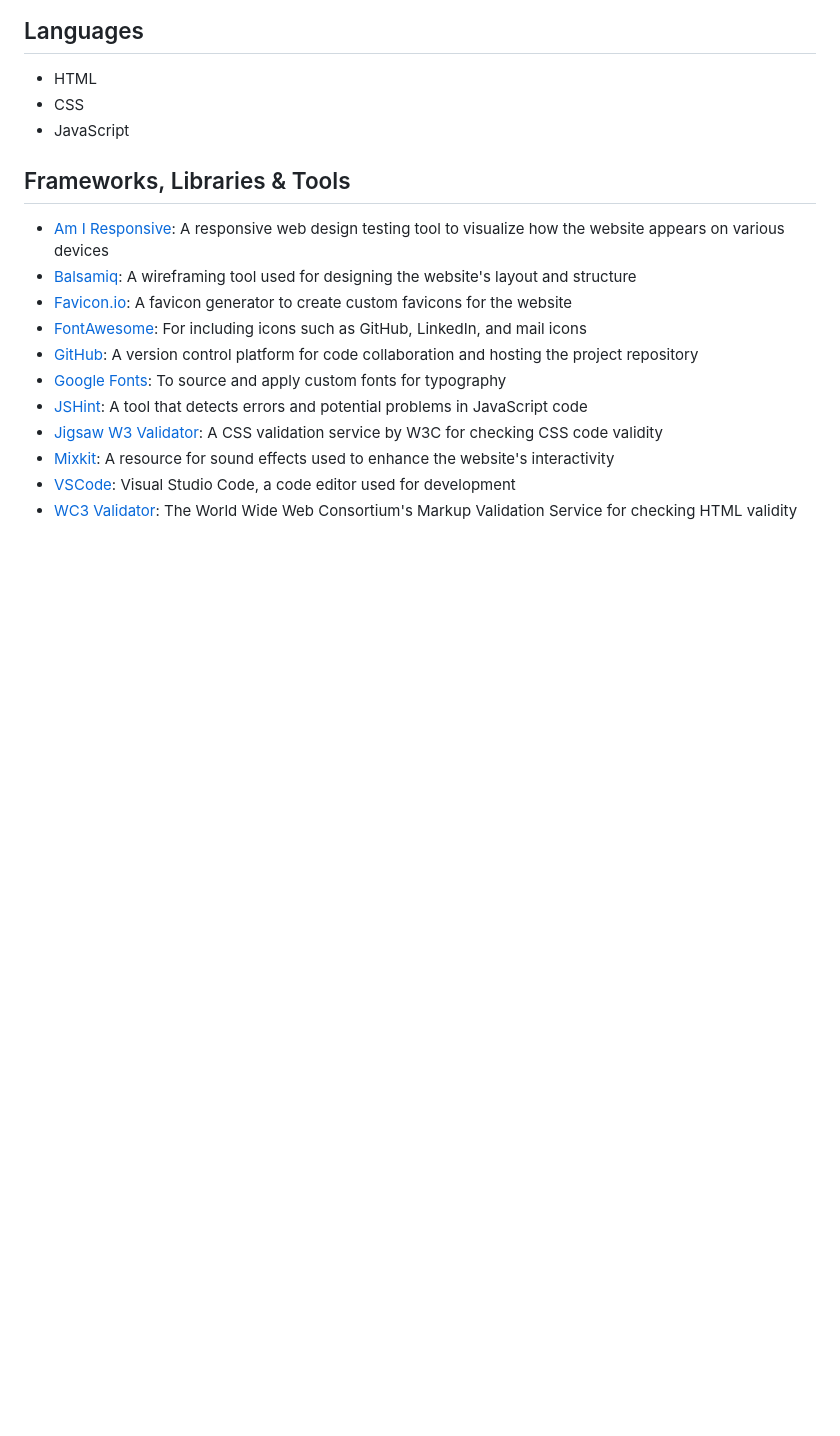
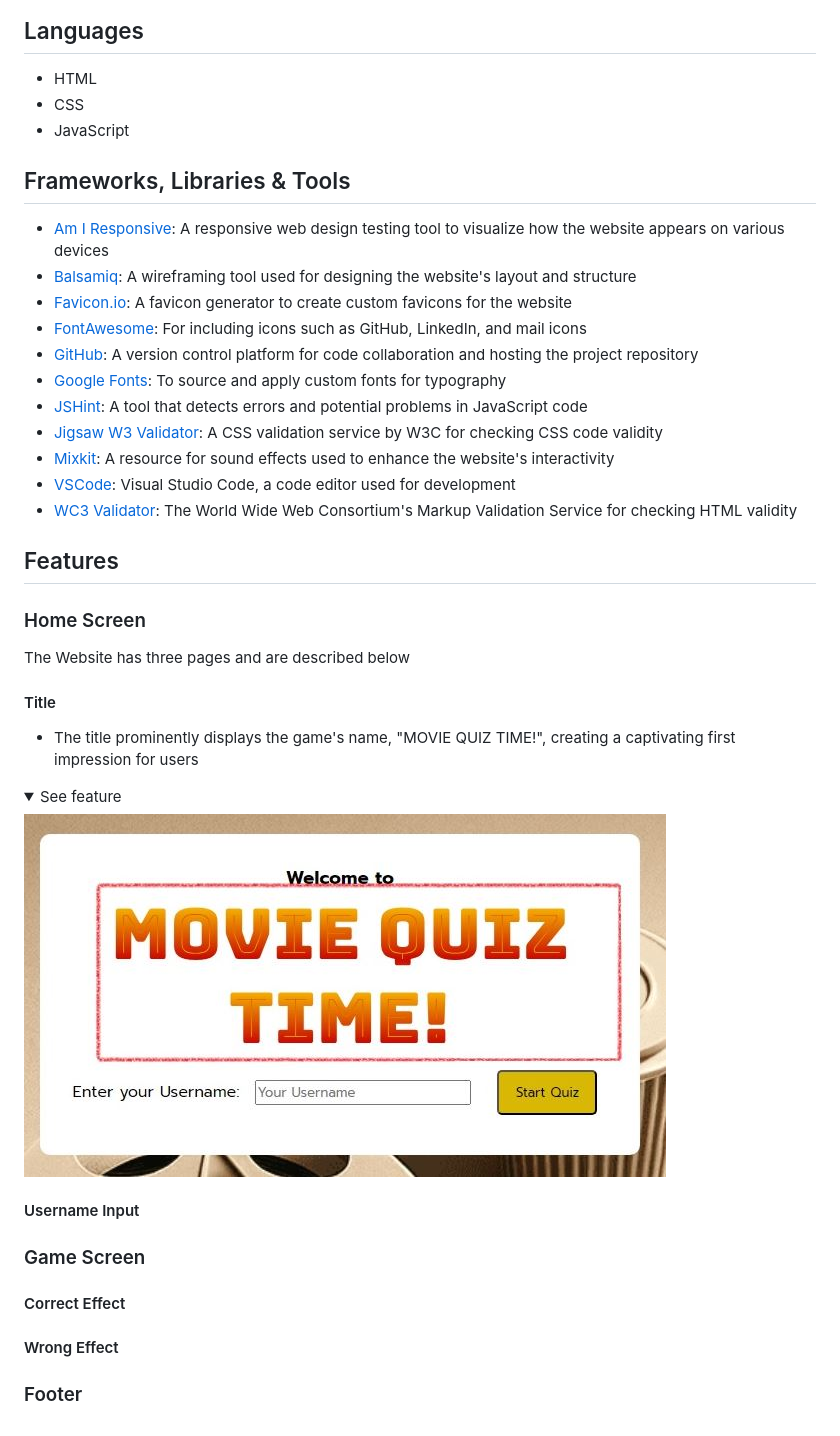
Before and after one commit to Code-Institute-Submissions/MABSWE-PP2, a Markdown page: README.md, the part around the change. Rendered like a GitHub page; pictures changed too: docs/features/title.jpg (added); folded sections open; blank space fills up the shorter version.

Commit message:
Add title and image in README.md

```diff
--- a/README.md
+++ b/README.md
@@ -134,3 +134,19 @@ The website's structure is designed to provide a seamless and engaging experienc
 - [Mixkit](https://mixkit.co/): A resource for sound effects used to enhance the website's interactivity
 - [VSCode](https://code.visualstudio.com/): Visual Studio Code, a code editor used for development
 - [WC3 Validator](https://validator.w3.org/): The World Wide Web Consortium's Markup Validation Service for checking HTML validity
+
+## Features
+
+### Home Screen
+The Website has three pages and are described below
+#### Title
+- The title prominently displays the game's name, "MOVIE QUIZ TIME!", creating a captivating first impression for users
+<details><summary>See feature</summary>
+<img src="docs/features/title.jpg">
+</details>
+
+#### Username Input
+### Game Screen
+#### Correct Effect
+#### Wrong Effect
+### Footer
```
